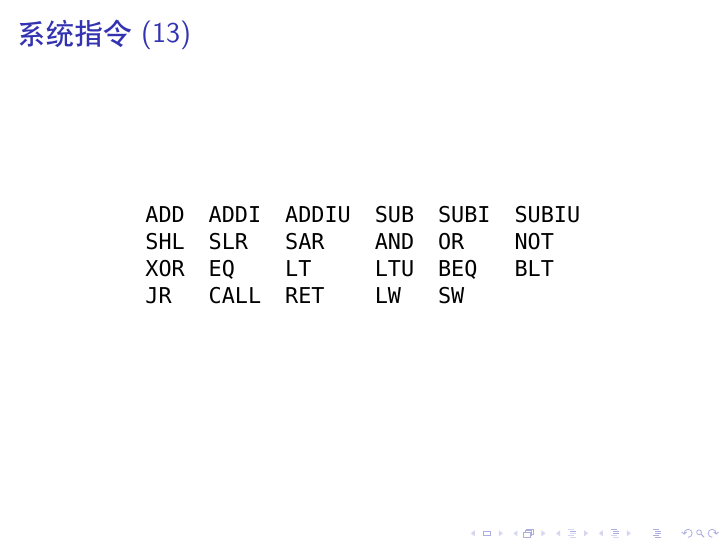
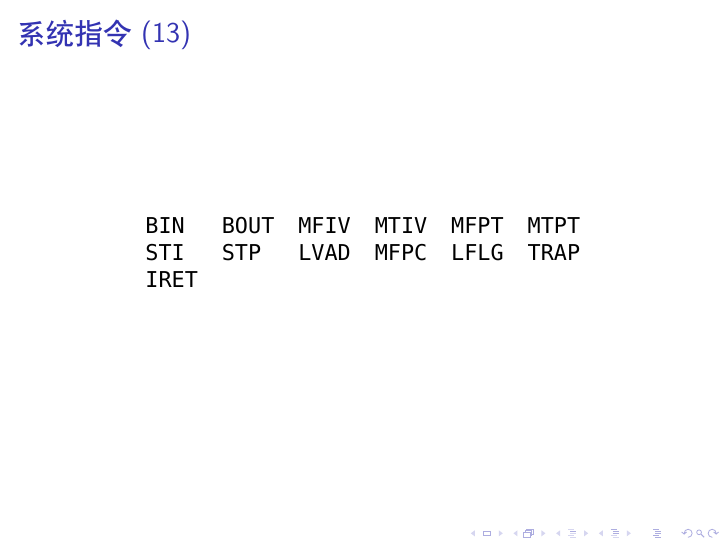
Before and after one commit to paulzfm/alex-machine, LaTeX slides (doc/slides.tex): page 13 of 20. Compiled offline with XeLaTeX; a missing font is replaced by an installed copy or a similar font.

Commit message:
update slides

```diff
--- a/doc/slides.tex
+++ b/doc/slides.tex
@@ -115,10 +115,9 @@
 \begin{frame}{系统指令 (13)}
     \begin{center}
     \begin{tabular}{llllll}
-        \t{ADD} & \t{ADDI} & \t{ADDIU} & \t{SUB} & \t{SUBI} & \t{SUBIU} \\
-        \t{SHL} & \t{SLR} & \t{SAR} & \t{AND} & \t{OR} & \t{NOT} \\
-        \t{XOR} & \t{EQ} & \t{LT} & \t{LTU} & \t{BEQ} & \t{BLT} \\
-        \t{JR}  & \t{CALL} & \t{RET} & \t{LW} & \t{SW} & \\
+        \t{BIN} & \t{BOUT} & \t{MFIV} & \t{MTIV} & \t{MFPT} & \t{MTPT} \\
+        \t{STI} & \t{STP} & \t{LVAD} & \t{MFPC} & \t{LFLG} & \t{TRAP} \\
+        \t{IRET} & & & & & \\
     \end{tabular}
     \end{center}
 \end{frame}
```
Also changed, not shown: doc/slides.pdf.
